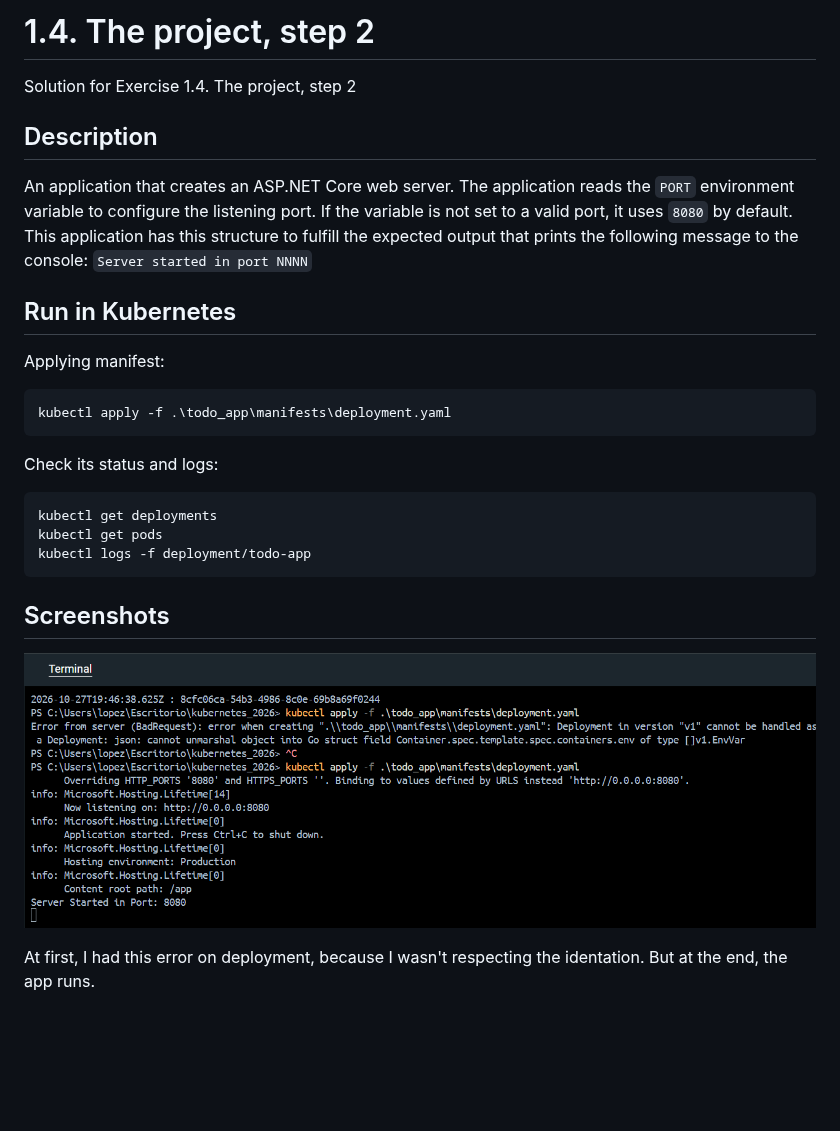
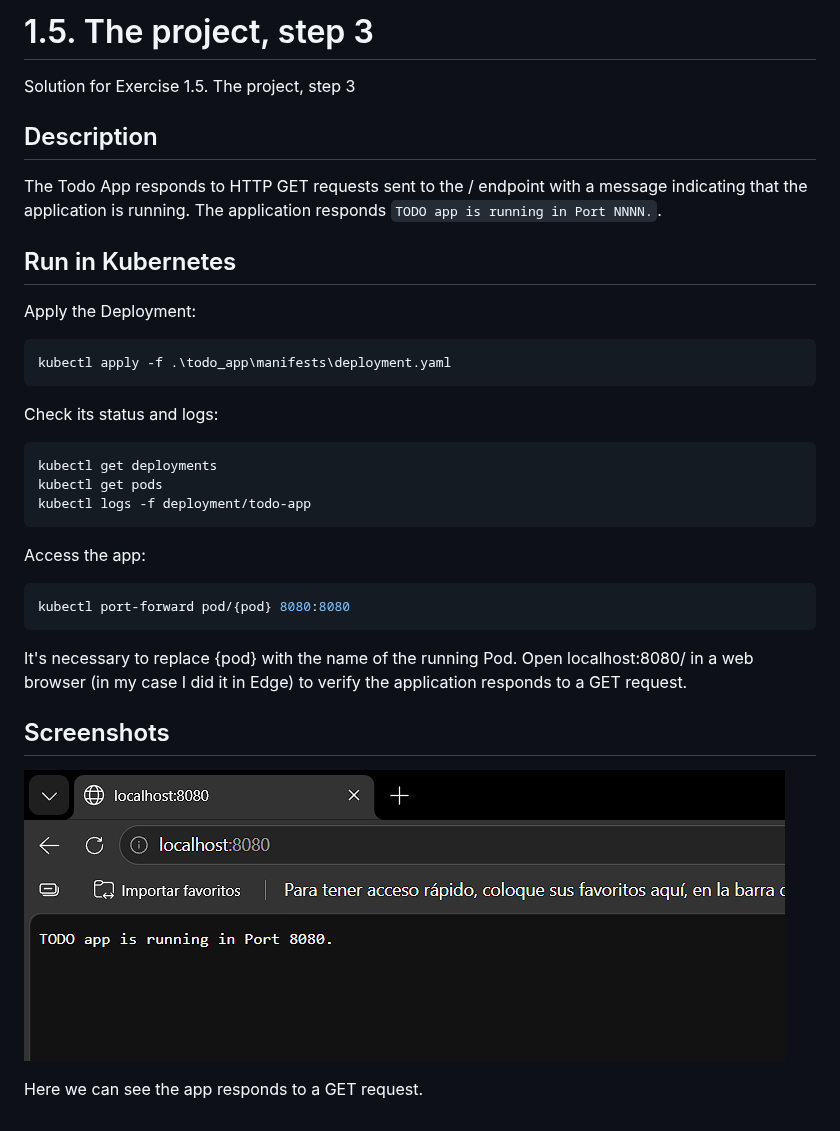
Before and after one commit to JuanP-Lopez/kubernetes_2026, a Markdown page: todo_app/README.MD, the part around the change. Drawn GitHub-style; pictures changed too: todo_app/screenshots/get_edge.png (added); blank space fills up the shorter version.

Commit message:
Exercise 1.5. The project, step 5 done

````diff
--- a/todo_app/README.MD
+++ b/todo_app/README.MD
@@ -1,15 +1,15 @@
-# 1.4. The project, step 2
+# 1.5. The project, step 3
 
-Solution for Exercise 1.4. The project, step 2
+Solution for Exercise 1.5. The project, step 3
 
 ## Description
 
-An application that creates an ASP.NET Core web server. The application reads the `PORT` environment variable to configure the listening port. If the variable is not set to a valid port, it uses `8080` by default. This application has this structure to fulfill the expected output that prints the following message to the console:
-`Server started in port NNNN`
+The Todo App responds to HTTP GET requests sent to the / endpoint with a message indicating
+that the application is running. The application responds `TODO app is running in Port NNNN.`.
 
 ## Run in Kubernetes
 
-Applying manifest:
+Apply the Deployment:
 ```powershell
 kubectl apply -f .\todo_app\manifests\deployment.yaml
 ```
@@ -22,9 +22,16 @@ kubectl get pods
 kubectl logs -f deployment/todo-app
 ```
 
+Access the app:
+```powershell
+kubectl port-forward pod/{pod} 8080:8080
+```
+It's necessary to replace {pod} with the name of the running Pod.
+Open localhost:8080/ in a web browser (in my case I did it in Edge) to verify
+the application responds to a GET request.
+
 ## Screenshots
 
-![Application Running](./screenshots/deployment.png)
+![Application Running](./screenshots/get_edge.png)
 
-At first, I had this error on deployment, because I wasn't respecting the identation.
-But at the end, the app runs.
+Here we can see the app responds to a GET request.
````
Also changed, not shown: README.md (+1 -0 lines), 12 other files.
